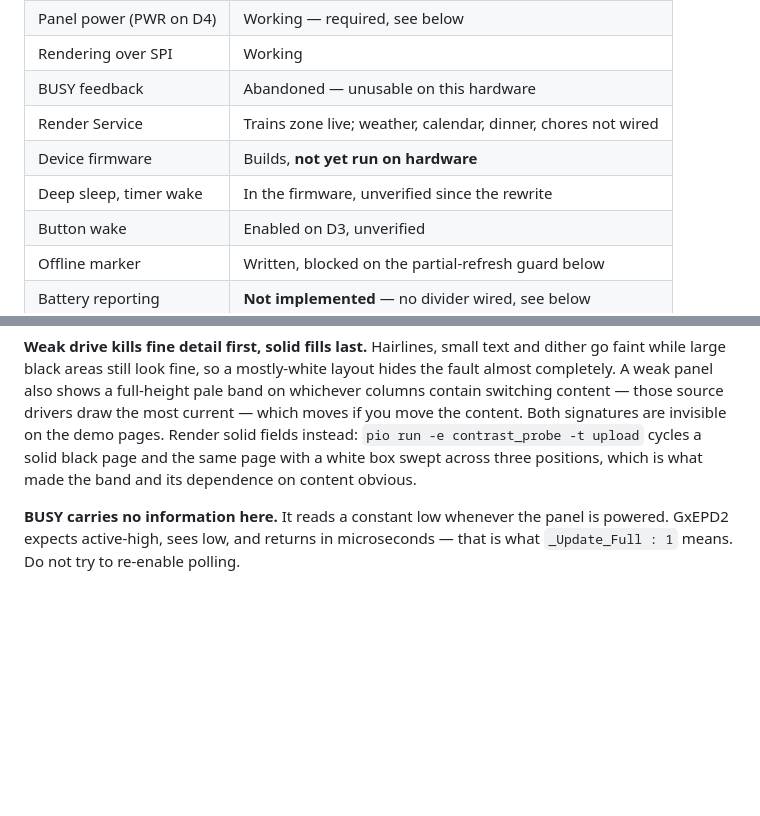
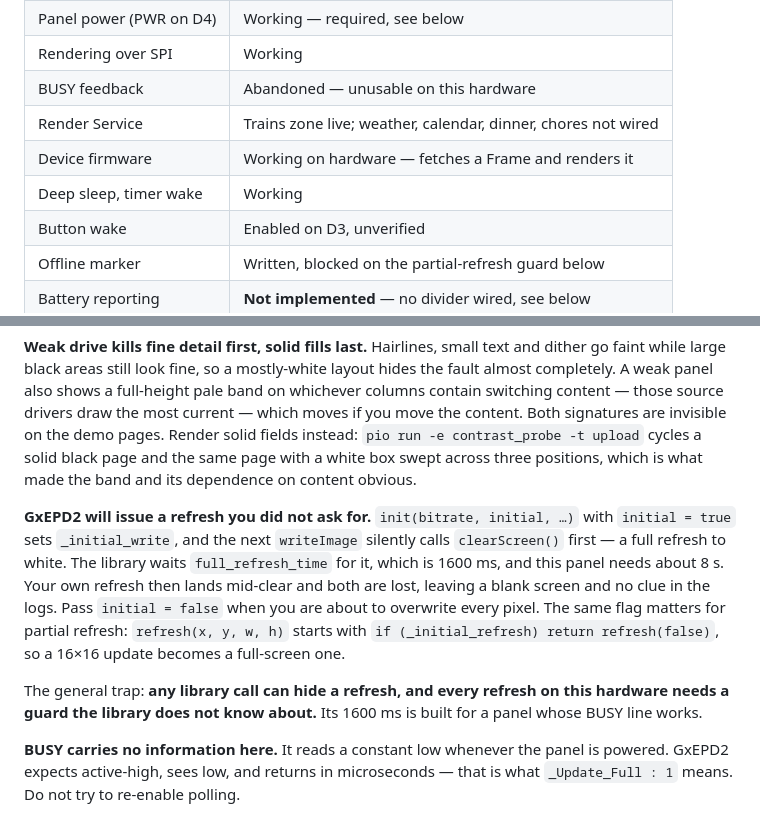
Before and after one commit to BenSuskins/display, a Markdown page: README.md, 2 parts joined by grey strips. GitHub-like rendering; blank space fills up the shorter version.

Commit message:
Record the hidden-refresh trap and mark the firmware working
The firmware now fetches and renders on real hardware. The GxEPD2 initial-write
trap goes in the time-wasters list, because it is invisible at the call site and
cost a blank screen with nothing in the logs.

Co-Authored-By: Claude Opus 5 <noreply@anthropic.com>
Claude-Session: https://claude.ai/code/session_01LEFtmreWUpF69a5c2e2E1y

```diff
--- a/README.md
+++ b/README.md
@@ -29,8 +29,8 @@ unclipping a battery device off a fridge. See
 | Rendering over SPI | Working |
 | BUSY feedback | Abandoned — unusable on this hardware |
 | Render Service | Trains zone live; weather, calendar, dinner, chores not wired |
-| Device firmware | Builds, **not yet run on hardware** |
-| Deep sleep, timer wake | In the firmware, unverified since the rewrite |
+| Device firmware | Working on hardware — fetches a Frame and renders it |
+| Deep sleep, timer wake | Working |
 | Button wake | Enabled on D3, unverified |
 | Offline marker | Written, blocked on the partial-refresh guard below |
 | Battery reporting | **Not implemented** — no divider wired, see below |
@@ -169,6 +169,20 @@ invisible on the demo pages. Render solid fields instead:
 page with a white box swept across three positions, which is what made the band
 and its dependence on content obvious.
 
+**GxEPD2 will issue a refresh you did not ask for.** `init(bitrate, initial,
+…)` with `initial = true` sets `_initial_write`, and the next `writeImage`
+silently calls `clearScreen()` first — a full refresh to white. The library
+waits `full_refresh_time` for it, which is 1600 ms, and this panel needs about
+8 s. Your own refresh then lands mid-clear and both are lost, leaving a blank
+screen and no clue in the logs. Pass `initial = false` when you are about to
+overwrite every pixel. The same flag matters for partial refresh:
+`refresh(x, y, w, h)` starts with `if (_initial_refresh) return refresh(false)`,
+so a 16×16 update becomes a full-screen one.
+
+The general trap: **any library call can hide a refresh, and every refresh on
+this hardware needs a guard the library does not know about.** Its 1600 ms is
+built for a panel whose BUSY line works.
+
 **BUSY carries no information here.** It reads a constant low whenever the panel
 is powered. GxEPD2 expects active-high, sees low, and returns in microseconds —
 that is what `_Update_Full : 1` means. Do not try to re-enable polling.
```
